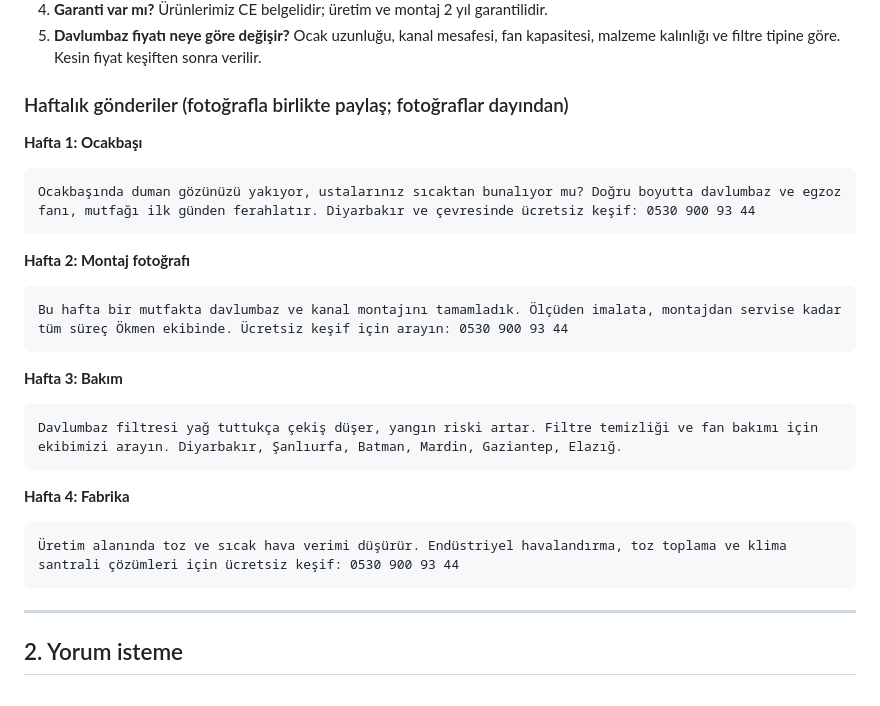
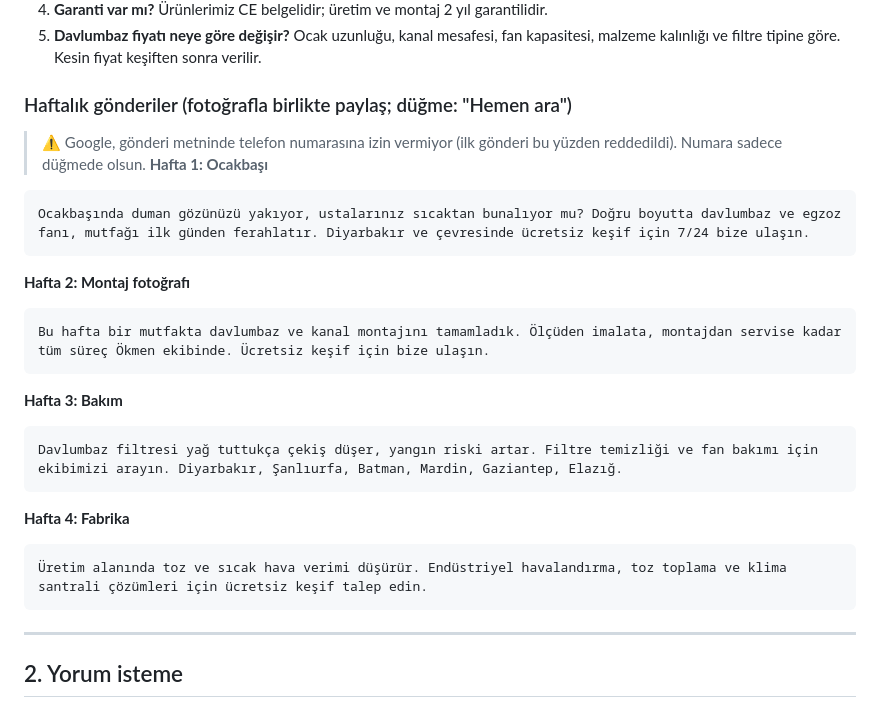
Before and after one commit to daltinderee-gif/okmenhavalandirma, a Markdown page: pazarlama/google-isletme-ve-rehberler.md, the part around the change. GitHub-like rendering.

Commit message:
Pazarlama: gönderi metinlerinden telefon numarası çıkarıldı (Google reddediyor)
Co-Authored-By: Claude Opus 5.5 <noreply@anthropic.com>
Claude-Session: https://claude.ai/code/session_017AnpLoKGS7zz1JKBReFAsn

````diff
--- a/pazarlama/google-isletme-ve-rehberler.md
+++ b/pazarlama/google-isletme-ve-rehberler.md
@@ -56,14 +56,15 @@ Diyarbakır, Şanlıurfa, Batman, Mardin, Gaziantep, Elazığ
 4. **Garanti var mı?** Ürünlerimiz CE belgelidir; üretim ve montaj 2 yıl garantilidir.
 5. **Davlumbaz fiyatı neye göre değişir?** Ocak uzunluğu, kanal mesafesi, fan kapasitesi, malzeme kalınlığı ve filtre tipine göre. Kesin fiyat keşiften sonra verilir.
 
-### Haftalık gönderiler (fotoğrafla birlikte paylaş; fotoğraflar dayından)
+### Haftalık gönderiler (fotoğrafla birlikte paylaş; düğme: "Hemen ara")
+> ⚠️ Google, gönderi metninde telefon numarasına izin vermiyor (ilk gönderi bu yüzden reddedildi). Numara sadece düğmede olsun.
 **Hafta 1: Ocakbaşı**
 ```
-Ocakbaşında duman gözünüzü yakıyor, ustalarınız sıcaktan bunalıyor mu? Doğru boyutta davlumbaz ve egzoz fanı, mutfağı ilk günden ferahlatır. Diyarbakır ve çevresinde ücretsiz keşif: 0530 900 93 44
+Ocakbaşında duman gözünüzü yakıyor, ustalarınız sıcaktan bunalıyor mu? Doğru boyutta davlumbaz ve egzoz fanı, mutfağı ilk günden ferahlatır. Diyarbakır ve çevresinde ücretsiz keşif için 7/24 bize ulaşın.
 ```
 **Hafta 2: Montaj fotoğrafı**
 ```
-Bu hafta bir mutfakta davlumbaz ve kanal montajını tamamladık. Ölçüden imalata, montajdan servise kadar tüm süreç Ökmen ekibinde. Ücretsiz keşif için arayın: 0530 900 93 44
+Bu hafta bir mutfakta davlumbaz ve kanal montajını tamamladık. Ölçüden imalata, montajdan servise kadar tüm süreç Ökmen ekibinde. Ücretsiz keşif için bize ulaşın.
 ```
 **Hafta 3: Bakım**
 ```
@@ -71,7 +72,7 @@ Davlumbaz filtresi yağ tuttukça çekiş düşer, yangın riski artar. Filtre t
 ```
 **Hafta 4: Fabrika**
 ```
-Üretim alanında toz ve sıcak hava verimi düşürür. Endüstriyel havalandırma, toz toplama ve klima santrali çözümleri için ücretsiz keşif: 0530 900 93 44
+Üretim alanında toz ve sıcak hava verimi düşürür. Endüstriyel havalandırma, toz toplama ve klima santrali çözümleri için ücretsiz keşif talep edin.
 ```
 
 ---
````
